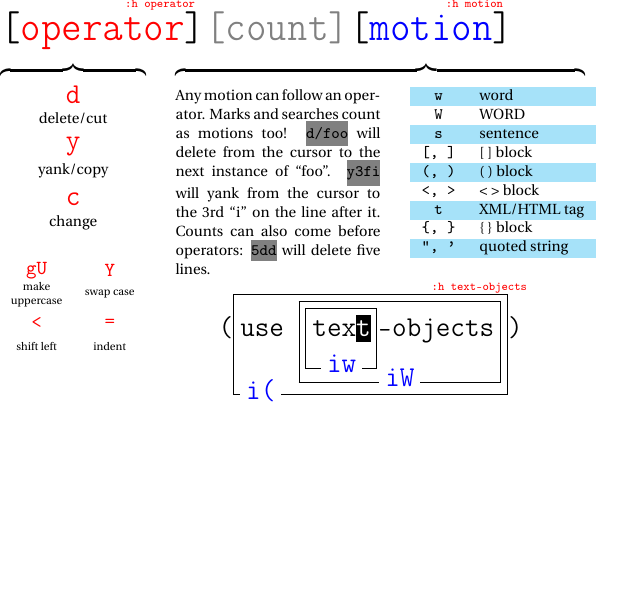
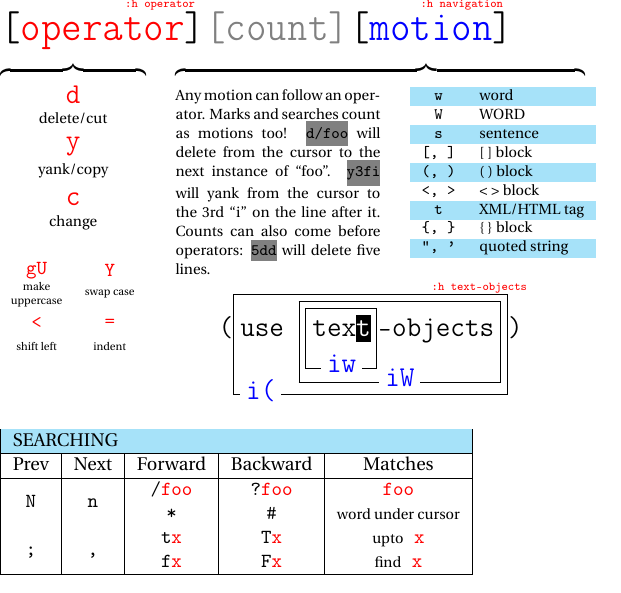
Before and after one commit to fish-face/vim-refpage, a LaTeX document (vim-refpage.tex): part of the page, cut so that both start at the same text, the shorter picture padded with empty space. Compiled offline with pdfLaTeX.

Commit message:
Searching box

```diff
--- a/vim-refpage.tex
+++ b/vim-refpage.tex
@@ -4,6 +4,8 @@
 \usepackage{geometry}
 \usepackage[table]{xcolor}
 \usepackage{fourier}
+\usepackage{array}
+\usepackage{multirow}
 \geometry{margin=0pt}
 
 \usepackage{etoolbox}
@@ -45,6 +47,8 @@
 	[-0.3\baselineskip]{#1}
 }
 
+\def\nf{\normalfont}
+
 \def\inlinecmd#1{\colorbox{gray}{\kern-3pt{\color{black}#1}\kern-3pt}}
 \def\cursorhl#1{\colorbox{black}{\kern-3pt{\color{white}#1}\kern-3pt}}
 
@@ -75,7 +79,7 @@
 
 {\LARGE\tt
 	\taghelp{[\r{operator}]}{operator}%
-	\g{[count]}\taghelp{[\b{motion}]}{motion}
+	\g{[count]}\taghelp{[\b{motion}]}{navigation}
 }
 
 \begin{tabular}[t]{@{}p{0.25\linewidth}
@@ -113,8 +117,22 @@
  \multicolumn{2}{c}{\raisebox{-2ex}{%
 	 \taghelp{\usetextobjectsbox}{text-objects}
  }}
-
 \end{tabular}
 
+\vspace{3ex}
+{\footnotesize\tt\begin{tabular}[t]{|c|c|c|c|c|}
+	\hline
+	\rowcolor{cyan!35}\multicolumn5{|l|}{\nf SEARCHING}\\\hline
+	\nf Prev & \nf Next
+		&\nf Forward &\nf Backward & \nf Matches\\\hline
+	\multirow 2*N & \multirow 2*n &
+		/\r{foo} & ?\r{foo} & \r{foo}\\
+		&& * & \# & {\nf\scriptsize word under cursor}
+	\\
+	\multirow 2*; & \multirow 2*, &
+		t\r x & T\r x & {\nf\scriptsize upto} \r x\\
+		&& f\r x & F\r x & {\nf\scriptsize find} \r x
+	\\\hline
+\end{tabular}}
 
 \end{document}
```
